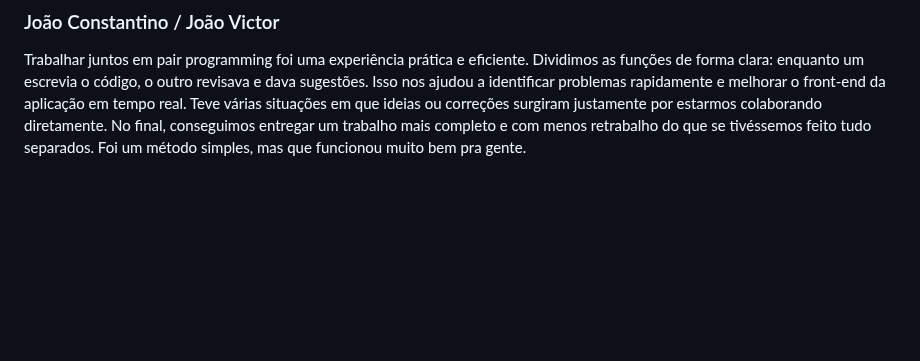
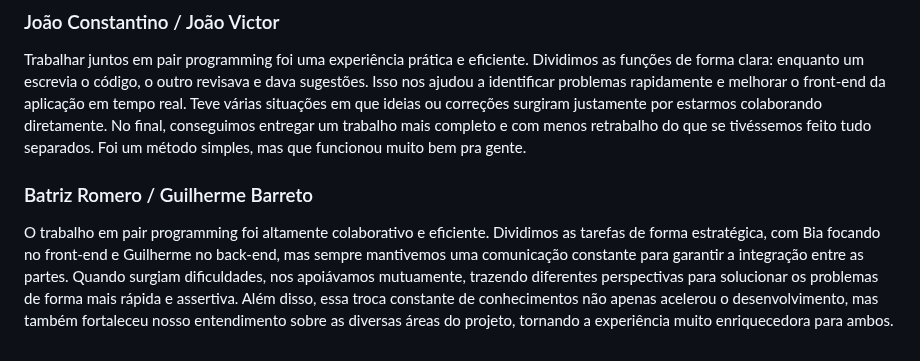
Before and after one commit to naoehcleber/Pomodojo, a Markdown page: README.md, the part around the change. Drawn GitHub-style; blank space fills up the shorter version.

```diff
--- a/README.md
+++ b/README.md
@@ -429,3 +429,7 @@ MIT
 ## pair programming
 ### João Constantino / João Victor
 Trabalhar juntos em pair programming foi uma experiência prática e eficiente. Dividimos as funções de forma clara: enquanto um escrevia o código, o outro revisava e dava sugestões. Isso nos ajudou a identificar problemas rapidamente e melhorar o front-end da aplicação em tempo real. Teve várias situações em que ideias ou correções surgiram justamente por estarmos colaborando diretamente. No final, conseguimos entregar um trabalho mais completo e com menos retrabalho do que se tivéssemos feito tudo separados. Foi um método simples, mas que funcionou muito bem pra gente.
+
+### Batriz Romero / Guilherme Barreto
+
+O trabalho em pair programming foi altamente colaborativo e eficiente. Dividimos as tarefas de forma estratégica, com  Bia focando no front-end e  Guilherme no back-end, mas sempre mantivemos uma comunicação constante para garantir a integração entre as partes. Quando surgiam dificuldades, nos apoiávamos mutuamente, trazendo diferentes perspectivas para solucionar os problemas de forma mais rápida e assertiva. Além disso, essa troca constante de conhecimentos não apenas acelerou o desenvolvimento, mas também fortaleceu nosso entendimento sobre as diversas áreas do projeto, tornando a experiência muito enriquecedora para ambos.
```
